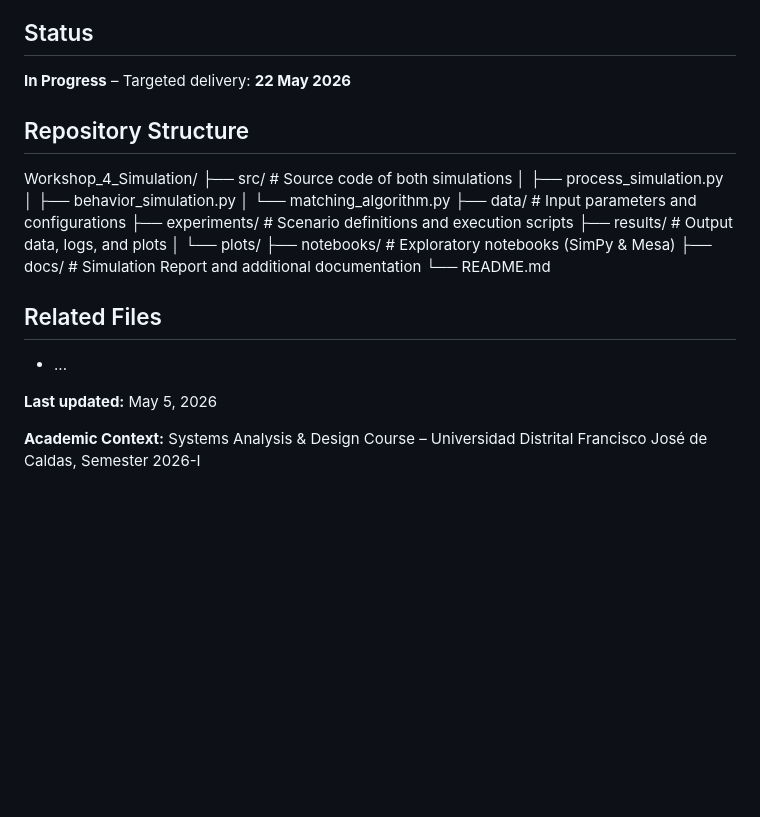
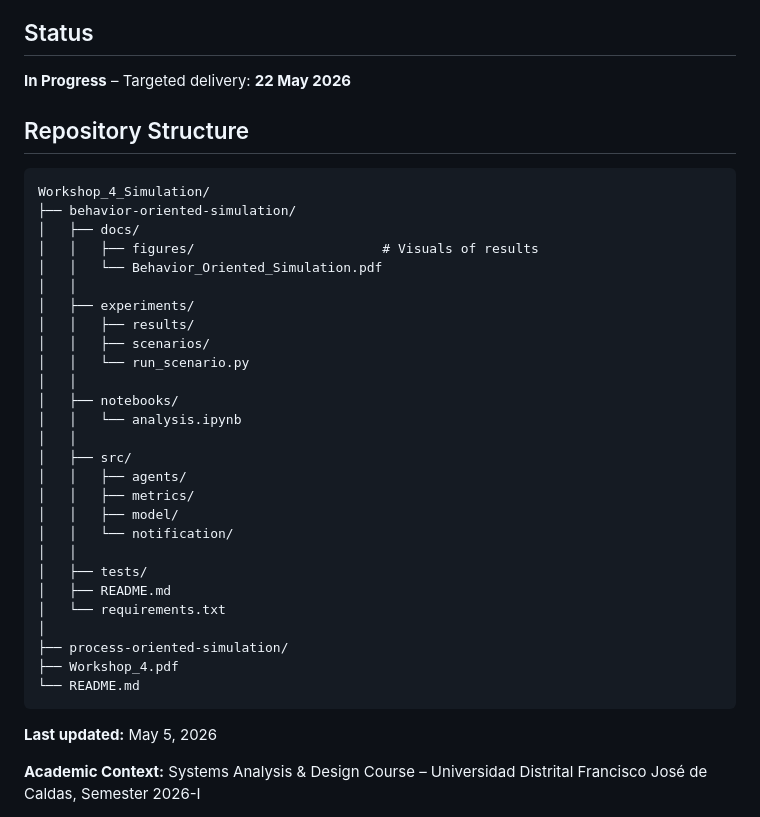
Before and after one commit to Cristian7B/SystemAnalysisCourse, a Markdown page: Workshop_4_Simulation/README.md, the part around the change. GitHub-like rendering; blank space fills up the shorter version.

````diff
--- a/Workshop_4_Simulation/README.md
+++ b/Workshop_4_Simulation/README.md
@@ -39,25 +39,37 @@ The simulations provide empirical evidence to validate design decisions, evaluat
 
 ## Status
 **In Progress** – Targeted delivery: **22 May 2026**
+## Repository Structure
 
-## Repository Structure
+```text
 Workshop_4_Simulation/
-├── src/                    # Source code of both simulations
-│   ├── process_simulation.py
-│   ├── behavior_simulation.py
-│   └── matching_algorithm.py
-├── data/                   # Input parameters and configurations
-├── experiments/            # Scenario definitions and execution scripts
-├── results/                # Output data, logs, and plots
-│   └── plots/
-├── notebooks/              # Exploratory notebooks (SimPy & Mesa)
-├── docs/                   # Simulation Report and additional documentation
+├── behavior-oriented-simulation/
+│   ├── docs/
+│   │   ├── figures/                        # Visuals of results
+│   │   └── Behavior_Oriented_Simulation.pdf
+│   │
+│   ├── experiments/
+│   │   ├── results/
+│   │   ├── scenarios/
+│   │   └── run_scenario.py
+│   │
+│   ├── notebooks/
+│   │   └── analysis.ipynb
+│   │
+│   ├── src/
+│   │   ├── agents/
+│   │   ├── metrics/
+│   │   ├── model/
+│   │   └── notification/
+│   │
+│   ├── tests/
+│   ├── README.md
+│   └── requirements.txt
+│
+├── process-oriented-simulation/
+├── Workshop_4.pdf
 └── README.md
-
-
-## Related Files
-- ...
-
+```
 
 **Last updated:** May 5, 2026
 
````
